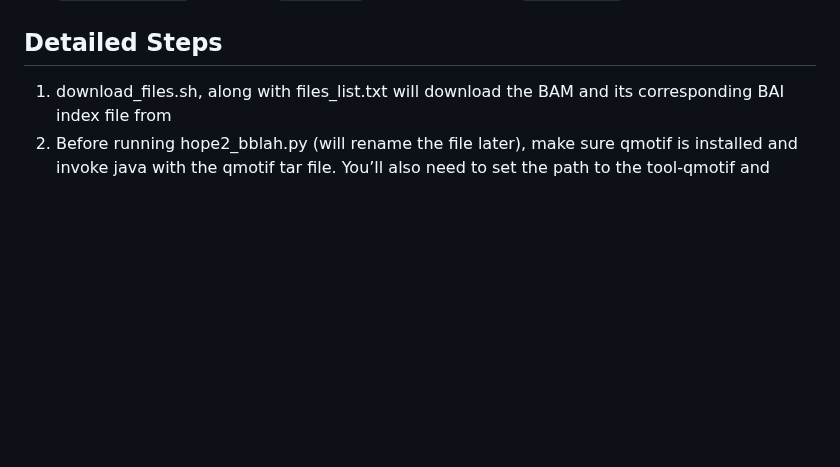
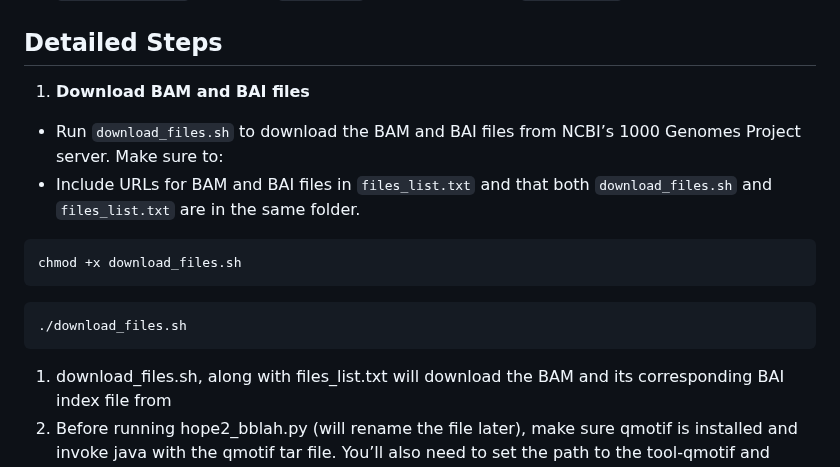
Before and after one commit to paribytes/TeloTales, a Markdown page: README.md, the part around the change. Drawn GitHub-style; blank space fills up the shorter version.

````diff
--- a/README.md
+++ b/README.md
@@ -39,8 +39,17 @@ To use the pipeline, run the scripts in the following order:
 
 
 ## Detailed Steps
+1. **Download BAM and BAI files**
+* Run `download_files.sh` to download the BAM and BAI files from NCBI’s 1000 Genomes Project server. Make sure to:
+* Include URLs for BAM and BAI files in `files_list.txt` and that both `download_files.sh` and `files_list.txt` are in the same folder.
 
+```
+chmod +x download_files.sh
+```
 
+```
+./download_files.sh
+```
 
 
 
````
